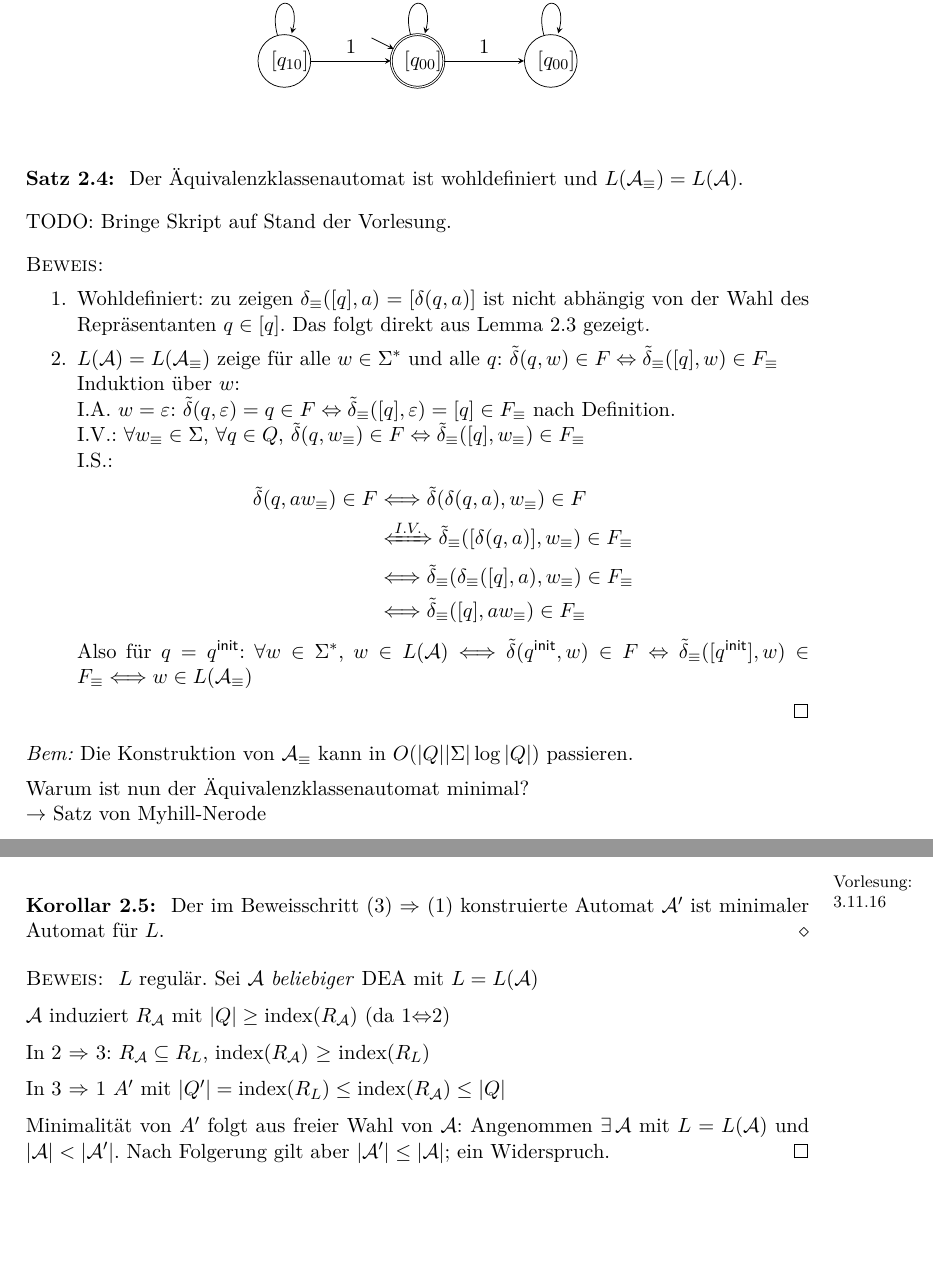
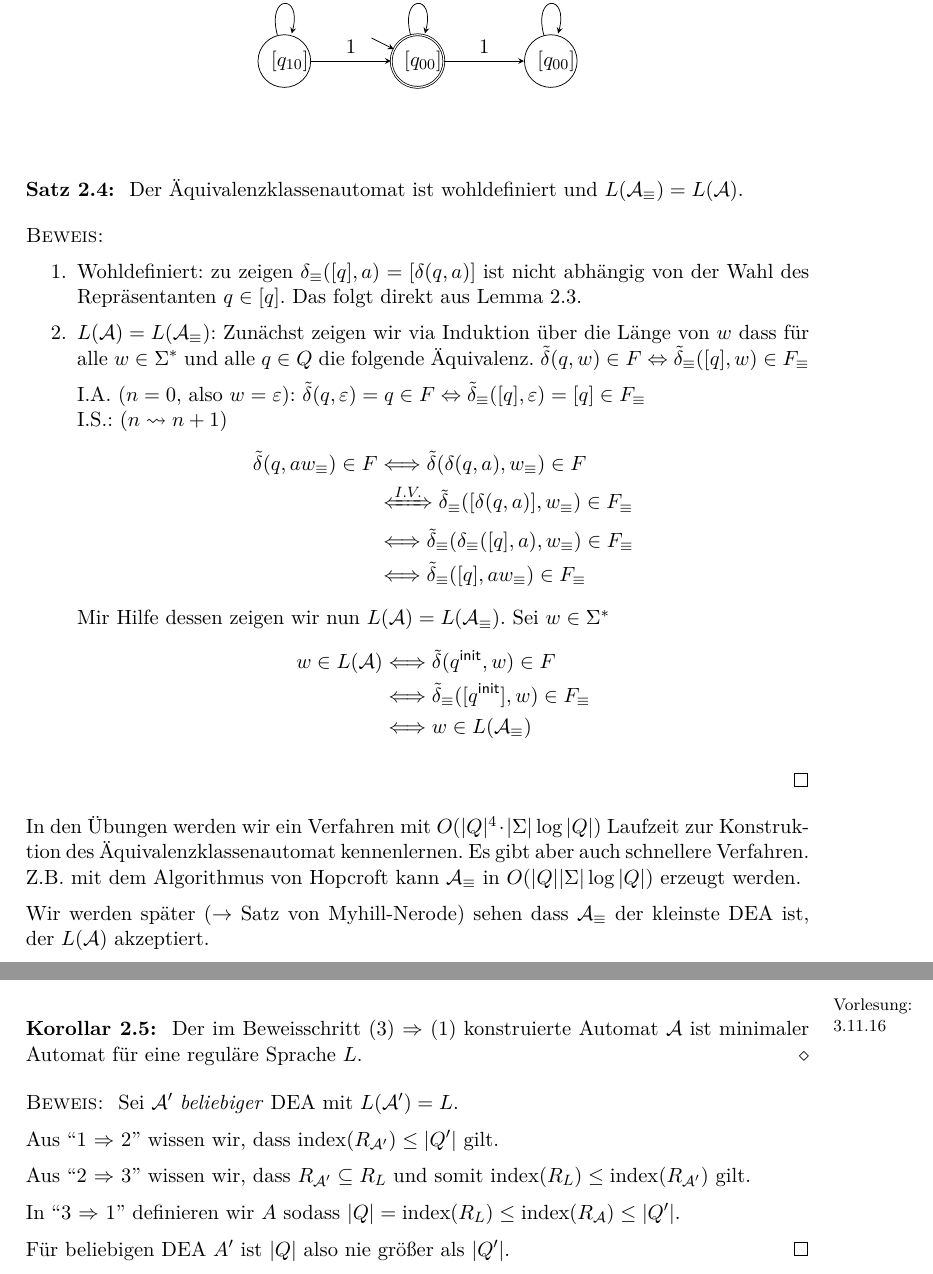
Before and after one commit to proglang/Informatik-III-Theoretische-Informatik, a LaTeX document (Info_3_Skript_WS2017-18.tex, which reads 2-Regulaere_Sprachen_und_endliche_Automaten.tex): two parts of pages 16 and 20 of 23, joined at a grey line, cut so that both start at the same text, the shorter picture padded with empty space. Compiled offline with pdfLaTeX.

Commit message:
Section 2

```diff
--- a/2-Regulaere_Sprachen_und_endliche_Automaten.tex
+++ b/2-Regulaere_Sprachen_und_endliche_Automaten.tex
@@ -671,27 +671,34 @@ Der Äquivalenzklassenautomat $\A_\equiv$ zum \ac{DEA} aus \autoref{bsp:2.schnit
         Der Äquivalenzklassenautomat ist wohldefiniert und $L(\A_\equiv)=L(\A)$.
 \end{Satz}
 
-TODO: Bringe Skript auf Stand der Vorlesung.
 
 \begin{proof}\
         \begin{enumerate}
-                \item Wohldefiniert: zu zeigen $\delta_\equiv([q],a) =[\delta(q,a)]$ ist nicht abhängig von der Wahl des Repräsentanten $q\in [q]$. Das folgt direkt aus \autoref{eqn:delta-wohldefiniert} gezeigt.
-                \item $L(\A)=L(\A_\equiv)$ zeige für alle $w\in\Sigma^*$ und alle $q$: $\tilde\delta(q,w)\in F \<=> \tilde\delta_\equiv([q],w)\in F_\equiv$\\
-                Induktion über $w$:\\
-                I.A. $w=\Eps$: $\tilde\delta(q,\Eps)=q\in F \<=> \tilde\delta_\equiv([q],\Eps)=[q]\in F_\equiv$ nach Definition.\\
-                I.V.: $\forall w_\equiv\in\Sigma$, $\forall q\in Q$, $\tilde\delta(q,w_\equiv)\in F \<=> \tilde\delta_\equiv([q],w_\equiv)\in F_\equiv$\\
-                I.S.: \begin{align*}
+                \item Wohldefiniert: zu zeigen $\delta_\equiv([q],a) =[\delta(q,a)]$ ist nicht abhängig von der Wahl des Repräsentanten $q\in [q]$. Das folgt direkt aus \autoref{eqn:delta-wohldefiniert}.
+                \item $L(\A)=L(\A_\equiv)$:
+                Zunächst zeigen wir via Induktion über die Länge von $w$ dass für alle $w\in\Sigma^*$ und alle $q\in Q$ die folgende Äquivalenz.
+                $\tilde\delta(q,w)\in F \<=> \tilde\delta_\equiv([q],w)\in F_\equiv$
+
+
+                I.A. $(n=0,$ also $w=\Eps)$: $\tilde\delta(q,\Eps)=q\in F \<=> \tilde\delta_\equiv([q],\Eps)=[q]\in F_\equiv$\\
+                I.S.: ($n\rightsquigarrow n+1$) \begin{align*}
                 \tilde\delta(q,aw_\equiv)\in F &\<==> \tilde\delta(\delta(q,a),w_\equiv)\in F\\ &\xLeftrightarrow{I.V.} \tilde\delta_\equiv([\delta(q,a)],w_\equiv)\in F_\equiv\\
                 &\<==> \tilde\delta_\equiv(\delta_\equiv([q],a),w_\equiv)\in F_\equiv\\
                 &\<==> \tilde\delta_\equiv([q],a w_\equiv)\in F_\equiv
                 \end{align*}
-                Also f"ur $q=\qinit$: $\forall w\in\Sigma^*$, $w\in L(\A)\<==> \tilde\delta(\qinit,w) \in F \<=> \tilde\delta_\equiv([\qinit],w) \in F_\equiv \<==> w\in L(\A_\equiv)$
+                Mir Hilfe dessen zeigen wir nun $L(\A)=L(\A_\equiv)$. Sei $w\in\Sigma^*$
+                \begin{align*}
+                 w\in L(\A)
+                 & \<==> \tilde\delta(\qinit,w) \in F\\
+                 & \<==> \tilde\delta_\equiv([\qinit],w) \in F_\equiv\\
+                 & \<==> w\in L(\A_\equiv)
+                \end{align*}
         \end{enumerate}
 \end{proof}
-\emph{Bem:} Die Konstruktion von $\A_\equiv$ kann in $O(|Q||\Sigma|\log|Q|)$ passieren.
-
-Warum ist nun der Äquivalenzklassenautomat minimal?\\
-\-> Satz von Myhill-Nerode
+In den Übungen werden wir ein Verfahren mit $O(|Q|^4\cdot |\Sigma|\log|Q|)$ Laufzeit zur Konstruktion des Äquivalenzklassenautomat kennenlernen. Es gibt aber auch schnellere Verfahren. Z.B. mit dem Algorithmus von Hopcroft kann $\A_\equiv$ in $O(|Q||\Sigma|\log|Q|)$ erzeugt werden.
+
+Wir werden später (\-> Satz von Myhill-Nerode) sehen dass $\A_\equiv$ der kleinste DEA ist, der $L(\A)$ akzeptiert.
+
 \begin{Def}[name={[Rechtskongruente Äquivalenzrelation]}]
         \datenote{27.10.17}
         Eine Äquivalenzrelation $R\subseteq\Sigma^*\x\Sigma^*$ heißt \emph{rechtskongruent}, falls
@@ -871,20 +878,18 @@ Nun zeigen wir $L(\A)=L$ wie folgt:
 %
 \setcounter{Korollar}{4}
 \begin{Korollar}\datenote{3.11.16}
-        Der im Beweisschritt (3) \=> (1) konstruierte Automat $\A'$ ist minimaler Automat für $L$.
+        Der im Beweisschritt (3) \=> (1) konstruierte Automat $\A$ ist minimaler Automat für eine reguläre Sprache $L$.
 \end{Korollar}
 \begin{proof}
-        $L$ regulär. Sei $\A$ \emph{beliebiger} \ac{DEA} mit $L=L(\A)$
-
-        $\A$ induziert $R_\A$ mit $|Q|\geq\text{index}(R_\A)$ (da $\ref{itm:Nerode1} {\<=>} \ref{itm:Nerode2}$)
-
-        In \ref{itm:Nerode2} \=> \ref{itm:Nerode3}: $R_\A\subseteq R_L$,\ index($R_\A$) $\geq$ index($R_L$)
-
-        In \ref{itm:Nerode3} \=> \ref{itm:Nerode1} $A'$ mit $|Q'|=\text{index}(R_L) \leq \text{index}(R_\A)\leq |Q|$
-
-        Minimalität von $A'$ folgt aus freier Wahl von $\A$:
-  Angenommen $\exists\,\A$ mit $L=L(\A)$ und $|\A|<|\A'|$.
-  Nach Folgerung gilt aber $|\A'| \leq |\A|$; ein Widerspruch.
+        Sei $\A'$ \emph{beliebiger} \ac{DEA} mit $L(\A')=L$.
+
+        Aus ``\ref{itm:Nerode1} {\=>} \ref{itm:Nerode2}'' wissen wir, dass $\operatorname{index}(R_{\A'})\leq |Q'|$ gilt.
+
+        Aus ``\ref{itm:Nerode2} \=> \ref{itm:Nerode3}'' wissen wir, dass $R_{\A'}\subseteq R_L$ und somit $\operatorname{index}(R_L) \leq \operatorname{index}(R_{\A'})$ gilt.
+
+        In ``\ref{itm:Nerode3} \=> \ref{itm:Nerode1}'' definieren wir $A$ sodass $|Q|=\text{index}(R_L) \leq \text{index}(R_\A)\leq |Q'|$.
+
+        Für beliebigen DEA $A'$ ist $|Q|$ also nie größer als $|Q'|$.
 \end{proof}
 
 \hide{
--- a/Info_3_Skript_WS2017-18.tex
+++ b/Info_3_Skript_WS2017-18.tex
@@ -41,9 +41,9 @@
 \usepackage{stmaryrd} % Symbols like \llbracket for [[
 \usepackage{tabu}
 
-\usepackage[symbol,perpage]{footmisc} % custom footnote markers
-\DefineFNsymbols{daggers}{{$\dagger$}{$\dagger\dagger$}{${\dagger}{\dagger}{\dagger}$}{${\dagger}{\dagger}{\dagger}{\dagger}$}{${\dagger}{\dagger}{\dagger}{\dagger}{\dagger}$}}
-\setfnsymbol{daggers}
+% \usepackage[perpage]{footmisc} % custom footnote markers
+% \DefineFNsymbols{daggers}{{$\dagger$}{$\dagger\dagger$}{${\dagger}{\dagger}{\dagger}$}{${\dagger}{\dagger}{\dagger}{\dagger}$}{${\dagger}{\dagger}{\dagger}{\dagger}{\dagger}$}}
+% \setfnsymbol{daggers}
 % \renewcommand{\thefootnote}{\fnsymbol{footnote}}
 
 
```
